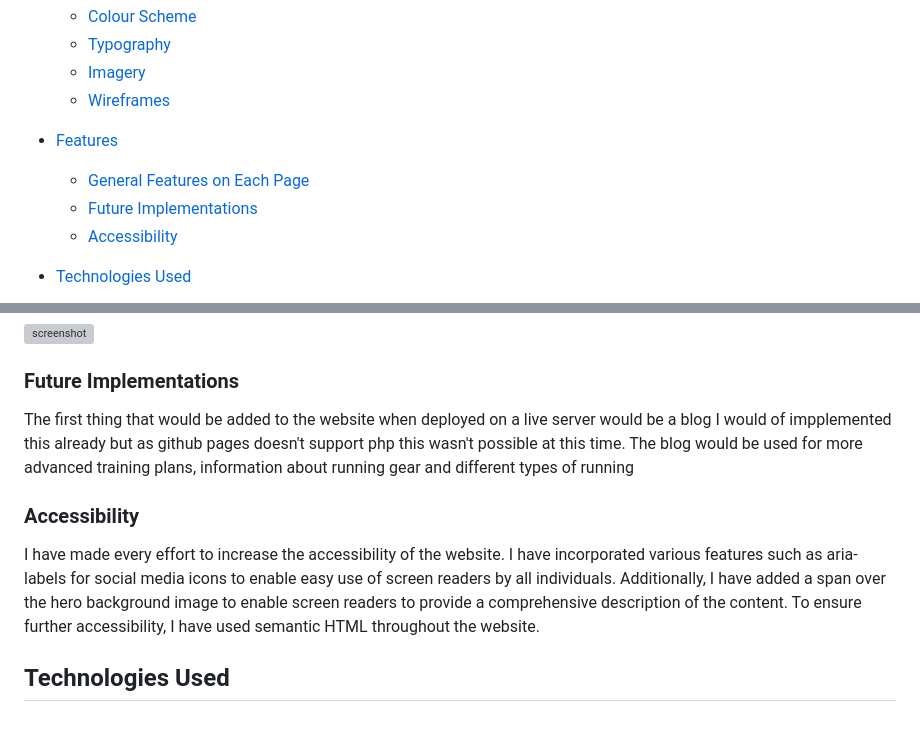
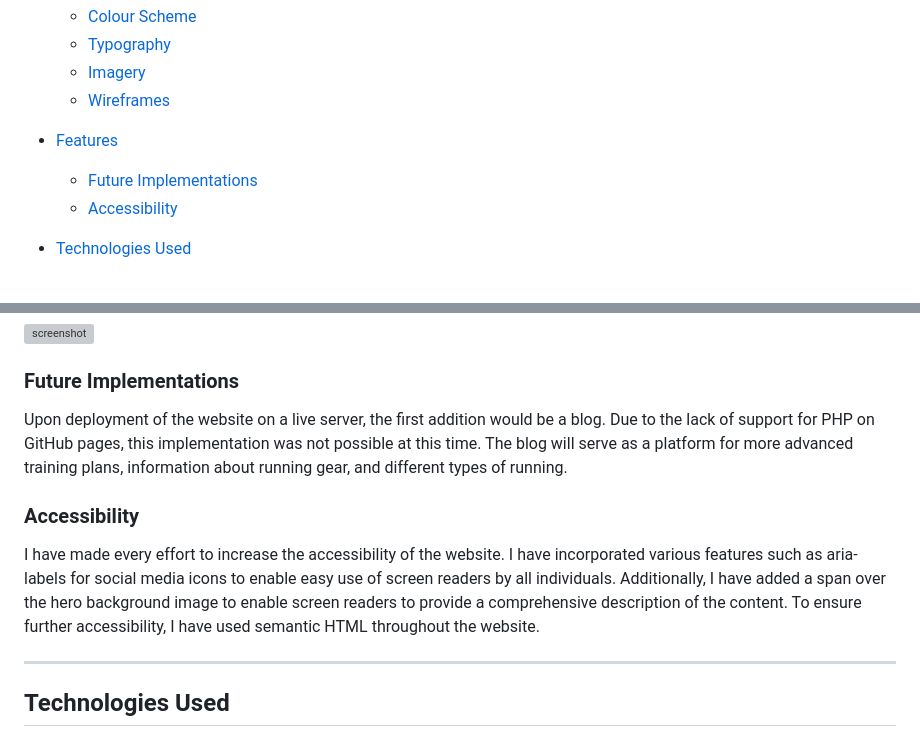
Before and after one commit to treggs1/Running_Base, a Markdown page: milestone1-readme.md, 2 parts joined by grey strips. GitHub-like rendering; grey boxes are pictures that could not be loaded.

```diff
--- a/milestone1-readme.md
+++ b/milestone1-readme.md
@@ -21,7 +21,6 @@ The Running Base website has been created to provide comprehensive information t
   * [Wireframes](#wireframes)
 
 * [Features](#features)
-  * [General Features on Each Page](#general-features-on-each-page)
   * [Future Implementations](#future-implementations)
   * [Accessibility](#accessibility)
 
@@ -159,12 +158,14 @@ The pages of the website are as follows:
 
 ### Future Implementations
 
-The first thing that would be added to the website when deployed on a live server would be a blog I would of impplemented this already but as github pages doesn't support php this wasn't possible at this time. The blog would be used for more advanced training plans, information about running gear and different types of running
+Upon deployment of the website on a live server, the first addition would be a blog.
+Due to the lack of support for PHP on GitHub pages, this implementation was not possible at this time. The blog will serve as a platform for more advanced training plans, information about running gear, and different types of running.
 
 ### Accessibility
 
 I have made every effort to increase the accessibility of the website. I have incorporated various features such as aria-labels for social media icons to enable easy use of screen readers by all individuals. Additionally, I have added a span over the hero background image to enable screen readers to provide a comprehensive description of the content. To ensure further accessibility, I have used semantic HTML throughout the website.
 
+- - -
 
 ## Technologies Used
 
```
Also changed, not shown: other parts of milestone1-readme.md (+29 -12 lines).
